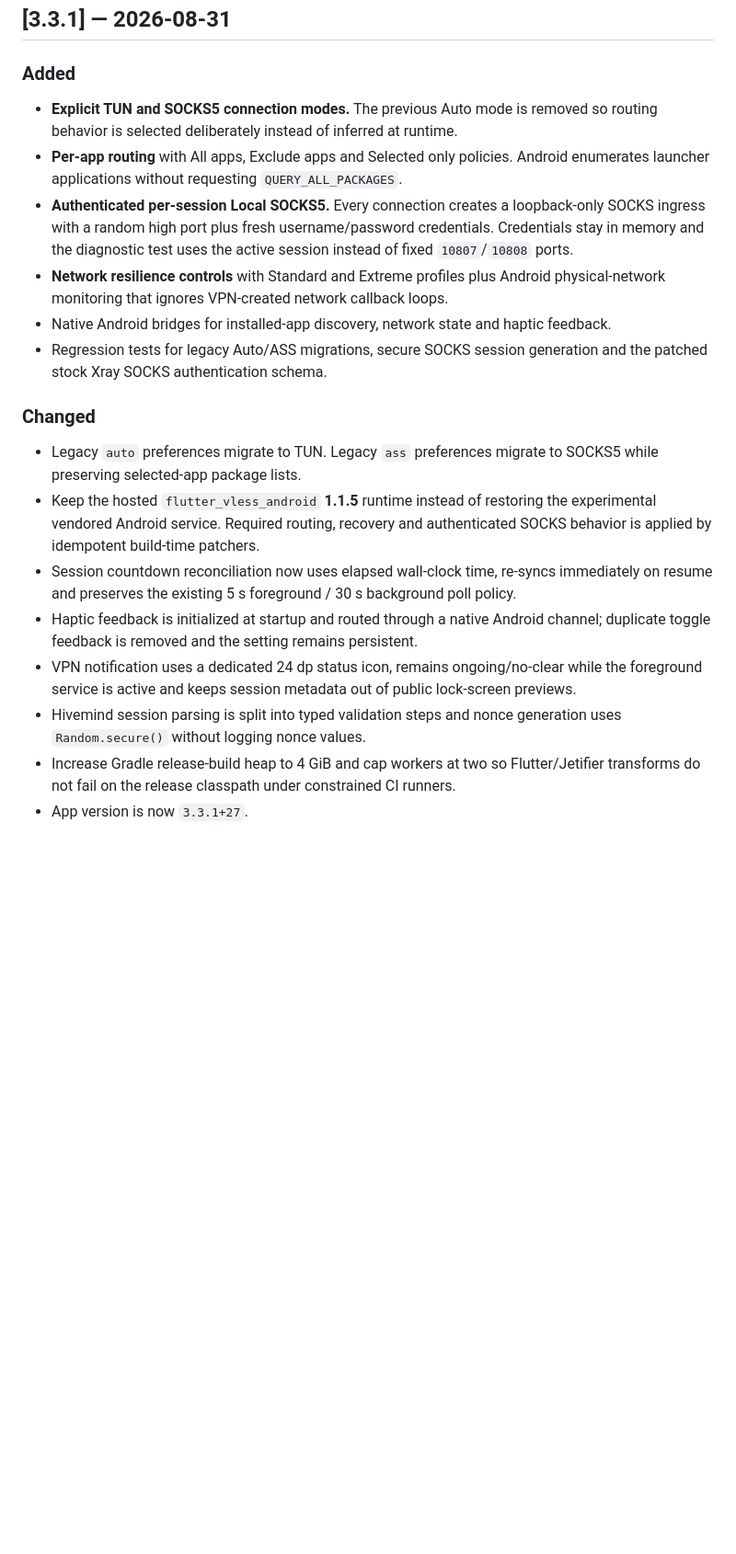
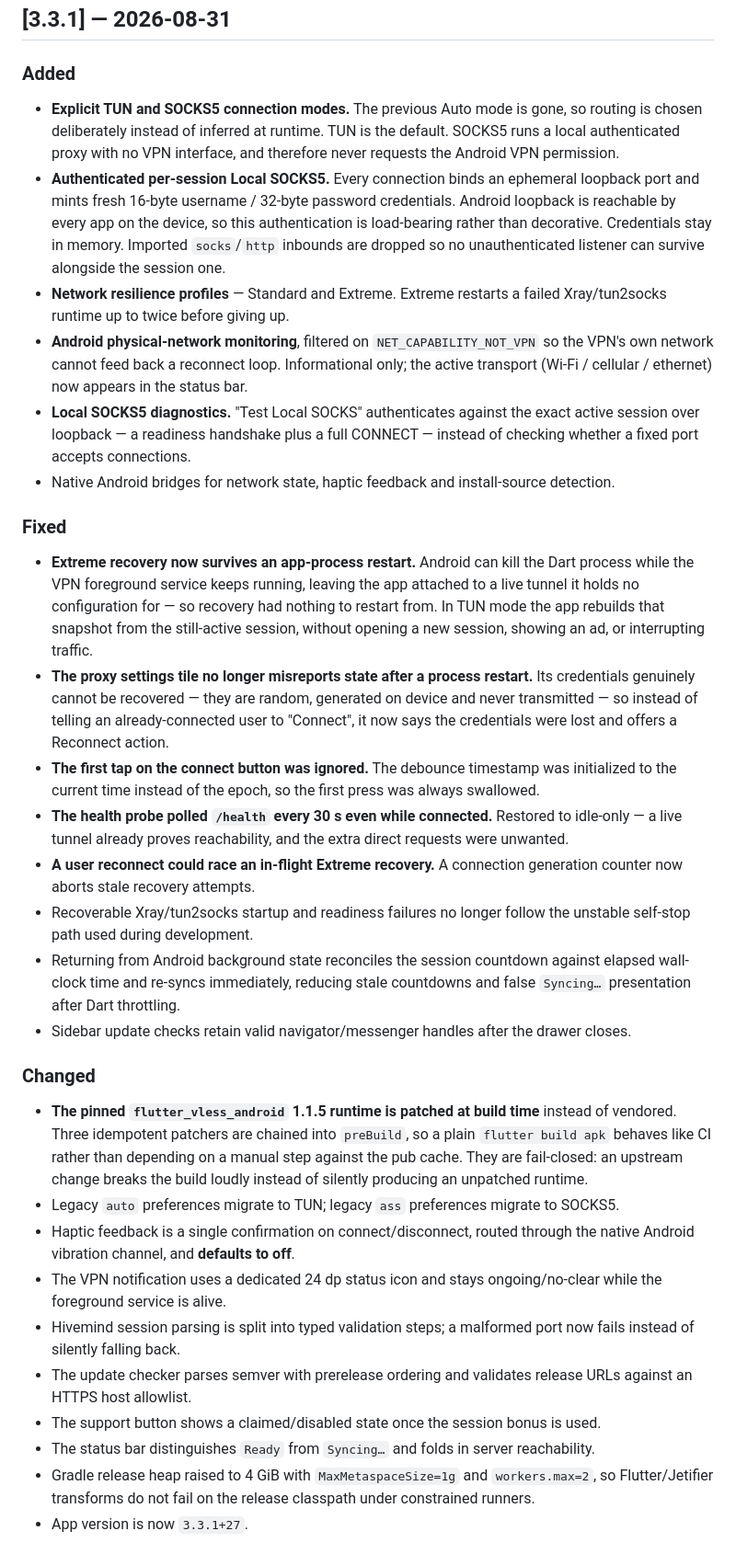
Before and after one commit to Naveax/ReVoltVPN, a Markdown page: CHANGELOG.md, the part around one of its changes. Shown at 92% size. GitHub-like rendering; blank space fills up the shorter version.

Commit message:
docs(changelog): rewrite 3.3.1 against the shipped tree
The notes described PR #2 as opened, not what is being merged. Removed the
entries for per-app routing, the installed-apps bridge and the app picker
-- all dropped in the debloat -- and moved the rationale to a Removed
section. Replaced the overstated validation claims with measured ones, and
documented the startup-restoration fixes.

Co-Authored-By: Claude Opus 5 <noreply@anthropic.com>

```diff
--- a/CHANGELOG.md
+++ b/CHANGELOG.md
@@ -8,35 +8,73 @@ Versions follow [semver](https://semver.org/): MAJOR.MINOR.PATCH
 ## [3.3.1] — 2026-08-31
 
 ### Added
-- **Explicit TUN and SOCKS5 connection modes.** The previous Auto mode is removed so
-  routing behavior is selected deliberately instead of inferred at runtime.
-- **Per-app routing** with All apps, Exclude apps and Selected only policies. Android
-  enumerates launcher applications without requesting `QUERY_ALL_PACKAGES`.
-- **Authenticated per-session Local SOCKS5.** Every connection creates a loopback-only
-  SOCKS ingress with a random high port plus fresh username/password credentials.
-  Credentials stay in memory and the diagnostic test uses the active session instead
-  of fixed `10807`/`10808` ports.
-- **Network resilience controls** with Standard and Extreme profiles plus Android
-  physical-network monitoring that ignores VPN-created network callback loops.
-- Native Android bridges for installed-app discovery, network state and haptic feedback.
-- Regression tests for legacy Auto/ASS migrations, secure SOCKS session generation and
-  the patched stock Xray SOCKS authentication schema.
+- **Explicit TUN and SOCKS5 connection modes.** The previous Auto mode is gone, so
+  routing is chosen deliberately instead of inferred at runtime. TUN is the default.
+  SOCKS5 runs a local authenticated proxy with no VPN interface, and therefore never
+  requests the Android VPN permission.
+- **Authenticated per-session Local SOCKS5.** Every connection binds an ephemeral
+  loopback port and mints fresh 16-byte username / 32-byte password credentials.
+  Android loopback is reachable by every app on the device, so this authentication is
+  load-bearing rather than decorative. Credentials stay in memory. Imported
+  `socks`/`http` inbounds are dropped so no unauthenticated listener can survive
+  alongside the session one.
+- **Network resilience profiles** — Standard and Extreme. Extreme restarts a failed
+  Xray/tun2socks runtime up to twice before giving up.
+- **Android physical-network monitoring**, filtered on `NET_CAPABILITY_NOT_VPN` so the
+  VPN's own network cannot feed back a reconnect loop. Informational only; the active
+  transport (Wi-Fi / cellular / ethernet) now appears in the status bar.
+- **Local SOCKS5 diagnostics.** "Test Local SOCKS" authenticates against the exact
+  active session over loopback — a readiness handshake plus a full CONNECT — instead
+  of checking whether a fixed port accepts connections.
+- Native Android bridges for network state, haptic feedback and install-source
+  detection.
+
+### Fixed
+- **Extreme recovery now survives an app-process restart.** Android can kill the Dart
+  process while the VPN foreground service keeps running, leaving the app attached to
+  a live tunnel it holds no configuration for — so recovery had nothing to restart
+  from. In TUN mode the app rebuilds that snapshot from the still-active session,
+  without opening a new session, showing an ad, or interrupting traffic.
+- **The proxy settings tile no longer misreports state after a process restart.** Its
+  credentials genuinely cannot be recovered — they are random, generated on device and
+  never transmitted — so instead of telling an already-connected user to "Connect", it
+  now says the credentials were lost and offers a Reconnect action.
+- **The first tap on the connect button was ignored.** The debounce timestamp was
+  initialized to the current time instead of the epoch, so the first press was always
+  swallowed.
+- **The health probe polled `/health` every 30 s even while connected.** Restored to
+  idle-only — a live tunnel already proves reachability, and the extra direct requests
+  were unwanted.
+- **A user reconnect could race an in-flight Extreme recovery.** A connection
+  generation counter now aborts stale recovery attempts.
+- Recoverable Xray/tun2socks startup and readiness failures no longer follow the
+  unstable self-stop path used during development.
+- Returning from Android background state reconciles the session countdown against
+  elapsed wall-clock time and re-syncs immediately, reducing stale countdowns and false
+  `Syncing…` presentation after Dart throttling.
+- Sidebar update checks retain valid navigator/messenger handles after the drawer
+  closes.
 
 ### Changed
-- Legacy `auto` preferences migrate to TUN. Legacy `ass` preferences migrate to SOCKS5
-  while preserving selected-app package lists.
-- Keep the hosted `flutter_vless_android` **1.1.5** runtime instead of restoring the
-  experimental vendored Android service. Required routing, recovery and authenticated
-  SOCKS behavior is applied by idempotent build-time patchers.
-- Session countdown reconciliation now uses elapsed wall-clock time, re-syncs immediately
-  on resume and preserves the existing 5 s foreground / 30 s background poll policy.
-- Haptic feedback is initialized at startup and routed through a native Android channel;
-  duplicate toggle feedback is removed and the setting remains persistent.
-- VPN notification uses a dedicated 24 dp status icon, remains ongoing/no-clear while the
-  foreground service is active and keeps session metadata out of public lock-screen previews.
-- Hivemind session parsing is split into typed validation steps and nonce generation uses
-  `Random.secure()` without logging nonce values.
-- Increase Gradle release-build heap to 4 GiB and cap workers at two so Flutter/Jetifier
-  transforms do not fail on the release classpath under constrained CI runners.
+- **The pinned `flutter_vless_android` 1.1.5 runtime is patched at build time** instead
+  of vendored. Three idempotent patchers are chained into `preBuild`, so a plain
+  `flutter build apk` behaves like CI rather than depending on a manual step against
+  the pub cache. They are fail-closed: an upstream change breaks the build loudly
+  instead of silently producing an unpatched runtime.
+- Legacy `auto` preferences migrate to TUN; legacy `ass` preferences migrate to SOCKS5.
+- Haptic feedback is a single confirmation on connect/disconnect, routed through the
+  native Android vibration channel, and **defaults to off**.
+- The VPN notification uses a dedicated 24 dp status icon and stays ongoing/no-clear
+  while the foreground service is alive.
+- Hivemind session parsing is split into typed validation steps; a malformed port now
+  fails instead of silently falling back.
+- The update checker parses semver with prerelease ordering and validates release URLs
+  against an HTTPS host allowlist.
+- The support button shows a claimed/disabled state once the session bonus is used.
+- The status bar distinguishes `Ready` from `Syncing…` and folds in server
+  reachability.
+- Gradle release heap raised to 4 GiB with `MaxMetaspaceSize=1g` and `workers.max=2`,
+  so Flutter/Jetifier transforms do not fail on the release classpath under constrained
+  runners.
 - App version is now `3.3.1+27`.
 
```
Also changed, not shown: other parts of CHANGELOG.md (+27 -17 lines).
